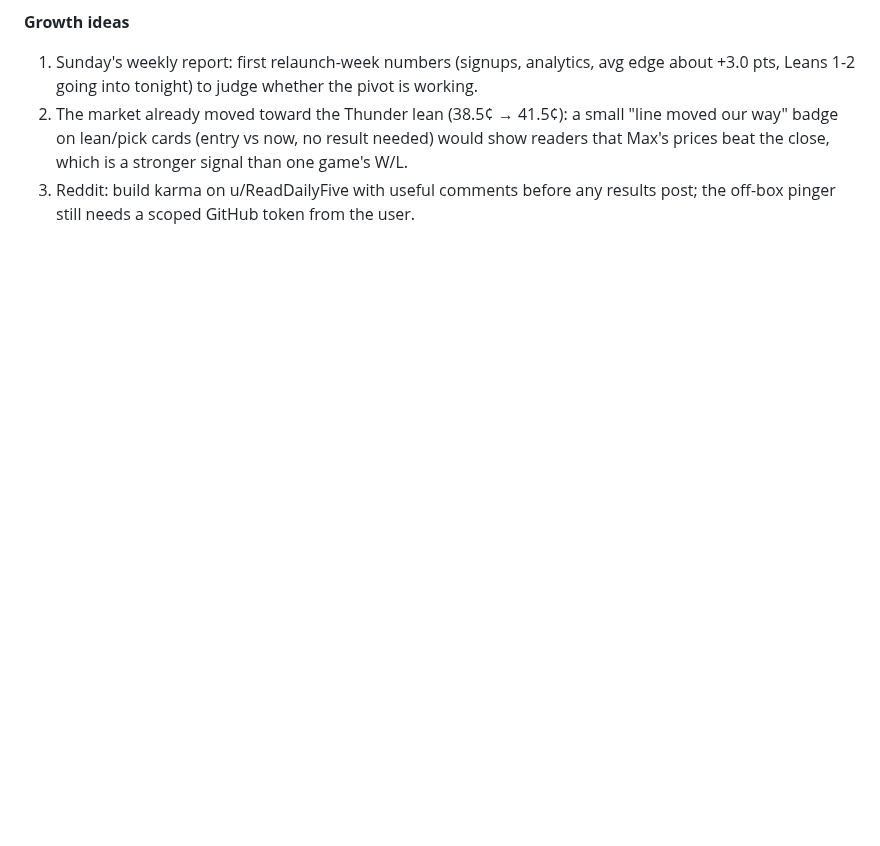
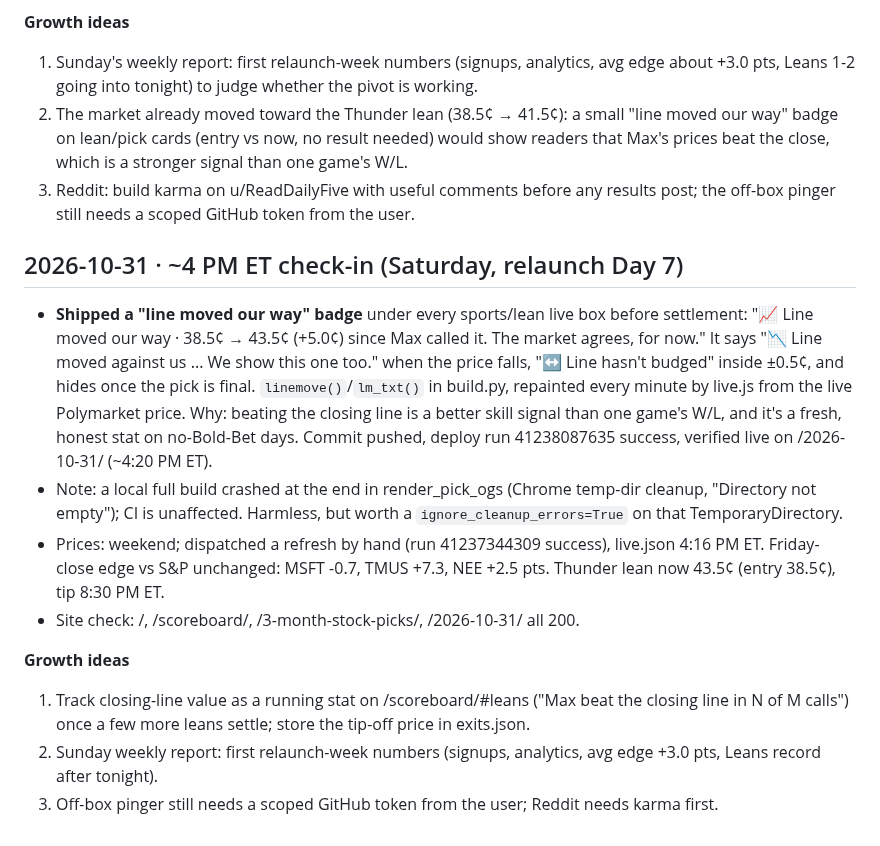
Before and after one commit to gregpunch/daily-five, a Markdown page: ceo-log.md, the part around the change. Rendered like a GitHub page; blank space fills up the shorter version.

Commit message:
ceo-log: 10-31 4 PM check-in [skip ci]

```diff
--- a/ceo-log.md
+++ b/ceo-log.md
@@ -844,3 +844,14 @@
 1. Sunday's weekly report: first relaunch-week numbers (signups, analytics, avg edge about +3.0 pts, Leans 1-2 going into tonight) to judge whether the pivot is working.
 2. The market already moved toward the Thunder lean (38.5¢ → 41.5¢): a small "line moved our way" badge on lean/pick cards (entry vs now, no result needed) would show readers that Max's prices beat the close, which is a stronger signal than one game's W/L.
 3. Reddit: build karma on u/ReadDailyFive with useful comments before any results post; the off-box pinger still needs a scoped GitHub token from the user.
+
+## 2026-10-31 · ~4 PM ET check-in (Saturday, relaunch Day 7)
+- **Shipped a "line moved our way" badge** under every sports/lean live box before settlement: "📈 Line moved our way · 38.5¢ → 43.5¢ (+5.0¢) since Max called it. The market agrees, for now." It says "📉 Line moved against us ... We show this one too." when the price falls, "↔ Line hasn't budged" inside ±0.5¢, and hides once the pick is final. `linemove()`/`lm_txt()` in build.py, repainted every minute by live.js from the live Polymarket price. Why: beating the closing line is a better skill signal than one game's W/L, and it's a fresh, honest stat on no-Bold-Bet days. Commit pushed, deploy run 41238087635 success, verified live on /2026-10-31/ (~4:20 PM ET).
+- Note: a local full build crashed at the end in render_pick_ogs (Chrome temp-dir cleanup, "Directory not empty"); CI is unaffected. Harmless, but worth a `ignore_cleanup_errors=True` on that TemporaryDirectory.
+- Prices: weekend; dispatched a refresh by hand (run 41237344309 success), live.json 4:16 PM ET. Friday-close edge vs S&P unchanged: MSFT -0.7, TMUS +7.3, NEE +2.5 pts. Thunder lean now 43.5¢ (entry 38.5¢), tip 8:30 PM ET.
+- Site check: /, /scoreboard/, /3-month-stock-picks/, /2026-10-31/ all 200.
+
+**Growth ideas**
+1. Track closing-line value as a running stat on /scoreboard/#leans ("Max beat the closing line in N of M calls") once a few more leans settle; store the tip-off price in exits.json.
+2. Sunday weekly report: first relaunch-week numbers (signups, analytics, avg edge +3.0 pts, Leans record after tonight).
+3. Off-box pinger still needs a scoped GitHub token from the user; Reddit needs karma first.
```
